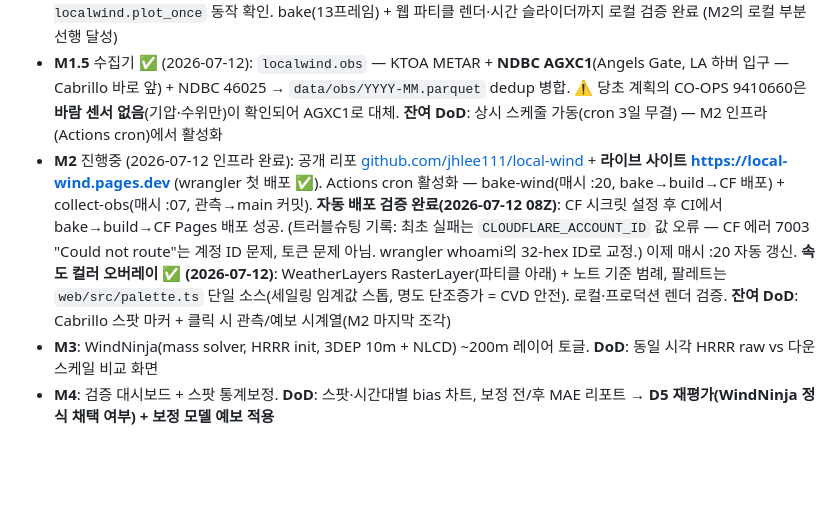
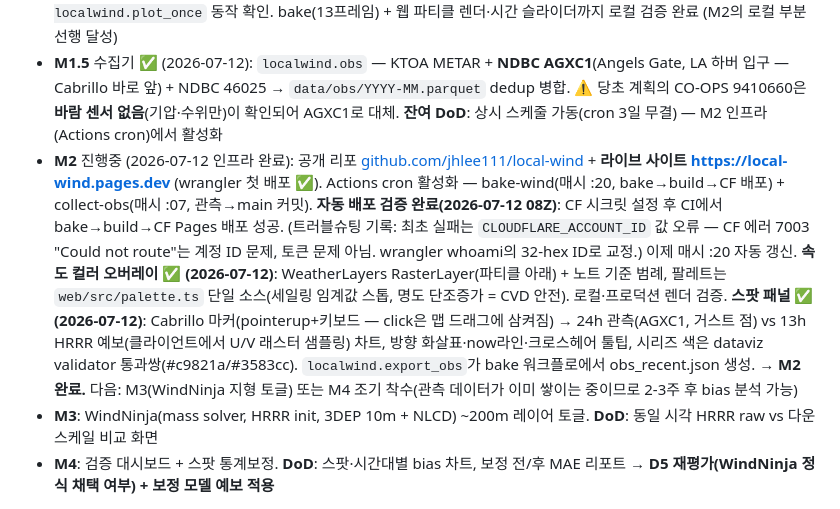
Before and after one commit to jhlee111/local-wind, a Markdown page: docs/PLAN.md, the part around the change. GitHub-like rendering; blank space fills up the shorter version.

Commit message:
docs: M2 complete — spot panel shipped
Co-Authored-By: Claude Fable 5 <noreply@anthropic.com>

```diff
--- a/docs/PLAN.md
+++ b/docs/PLAN.md
@@ -31,7 +31,7 @@
 - **M0** (옵션, 반나절): Open-Meteo API로 Cabrillo 48h 바람 시계열 플롯 1장. — 파이프라인 감 잡기용, 건너뛰어도 됨
 - **M1** ✅ (2026-07-12): `pipeline/` — Herbie로 South Bay bbox HRRR 10m U/V 서브셋 → quiver/barbs 정적 PNG 1장. **DoD**: 명령 한 번에 최신 HRRR로 바람장 PNG 생성 → `uv run --project pipeline python -m localwind.plot_once` 동작 확인. bake(13프레임) + 웹 파티클 렌더·시간 슬라이더까지 로컬 검증 완료 (M2의 로컬 부분 선행 달성)
 - **M1.5** 수집기 ✅ (2026-07-12): `localwind.obs` — KTOA METAR + **NDBC AGXC1**(Angels Gate, LA 하버 입구 — Cabrillo 바로 앞) + NDBC 46025 → `data/obs/YYYY-MM.parquet` dedup 병합. ⚠️ 당초 계획의 CO-OPS 9410660은 **바람 센서 없음**(기압·수위만)이 확인되어 AGXC1로 대체. **잔여 DoD**: 상시 스케줄 가동(cron 3일 무결) — M2 인프라(Actions cron)에서 활성화
-- **M2** 진행중 (2026-07-12 인프라 완료): 공개 리포 [github.com/jhlee111/local-wind](https://github.com/jhlee111/local-wind) + **라이브 사이트 <https://local-wind.pages.dev>** (wrangler 첫 배포 ✅). Actions cron 활성화 — bake-wind(매시 :20, bake→build→CF 배포) + collect-obs(매시 :07, 관측→main 커밋). **자동 배포 검증 완료(2026-07-12 08Z)**: CF 시크릿 설정 후 CI에서 bake→build→CF Pages 배포 성공. (트러블슈팅 기록: 최초 실패는 `CLOUDFLARE_ACCOUNT_ID` 값 오류 — CF 에러 7003 "Could not route"는 계정 ID 문제, 토큰 문제 아님. wrangler whoami의 32-hex ID로 교정.) 이제 매시 :20 자동 갱신. **속도 컬러 오버레이 ✅ (2026-07-12)**: WeatherLayers RasterLayer(파티클 아래) + 노트 기준 범례, 팔레트는 `web/src/palette.ts` 단일 소스(세일링 임계값 스톱, 명도 단조증가 = CVD 안전). 로컬·프로덕션 렌더 검증. **잔여 DoD**: Cabrillo 스팟 마커 + 클릭 시 관측/예보 시계열(M2 마지막 조각)
+- **M2** 진행중 (2026-07-12 인프라 완료): 공개 리포 [github.com/jhlee111/local-wind](https://github.com/jhlee111/local-wind) + **라이브 사이트 <https://local-wind.pages.dev>** (wrangler 첫 배포 ✅). Actions cron 활성화 — bake-wind(매시 :20, bake→build→CF 배포) + collect-obs(매시 :07, 관측→main 커밋). **자동 배포 검증 완료(2026-07-12 08Z)**: CF 시크릿 설정 후 CI에서 bake→build→CF Pages 배포 성공. (트러블슈팅 기록: 최초 실패는 `CLOUDFLARE_ACCOUNT_ID` 값 오류 — CF 에러 7003 "Could not route"는 계정 ID 문제, 토큰 문제 아님. wrangler whoami의 32-hex ID로 교정.) 이제 매시 :20 자동 갱신. **속도 컬러 오버레이 ✅ (2026-07-12)**: WeatherLayers RasterLayer(파티클 아래) + 노트 기준 범례, 팔레트는 `web/src/palette.ts` 단일 소스(세일링 임계값 스톱, 명도 단조증가 = CVD 안전). 로컬·프로덕션 렌더 검증. **스팟 패널 ✅ (2026-07-12)**: Cabrillo 마커(pointerup+키보드 — click은 맵 드래그에 삼켜짐) → 24h 관측(AGXC1, 거스트 점) vs 13h HRRR 예보(클라이언트에서 U/V 래스터 샘플링) 차트, 방향 화살표·now라인·크로스헤어 툴팁, 시리즈 색은 dataviz validator 통과쌍(#c9821a/#3583cc). `localwind.export_obs`가 bake 워크플로에서 obs_recent.json 생성. **→ M2 완료.** 다음: M3(WindNinja 지형 토글) 또는 M4 조기 착수(관측 데이터가 이미 쌓이는 중이므로 2-3주 후 bias 분석 가능)
 - **M3**: WindNinja(mass solver, HRRR init, 3DEP 10m + NLCD) ~200m 레이어 토글. **DoD**: 동일 시각 HRRR raw vs 다운스케일 비교 화면
 - **M4**: 검증 대시보드 + 스팟 통계보정. **DoD**: 스팟·시간대별 bias 차트, 보정 전/후 MAE 리포트 → **D5 재평가(WindNinja 정식 채택 여부) + 보정 모델 예보 적용**
 
```
